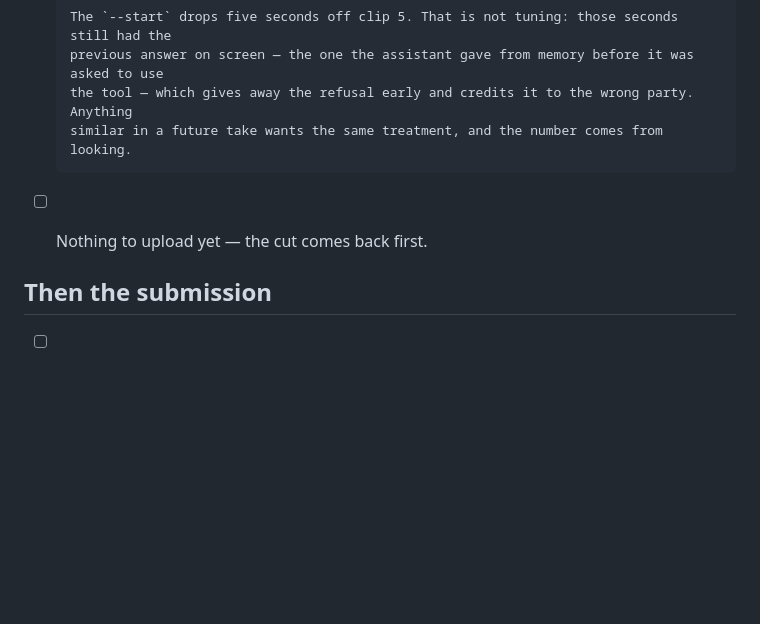
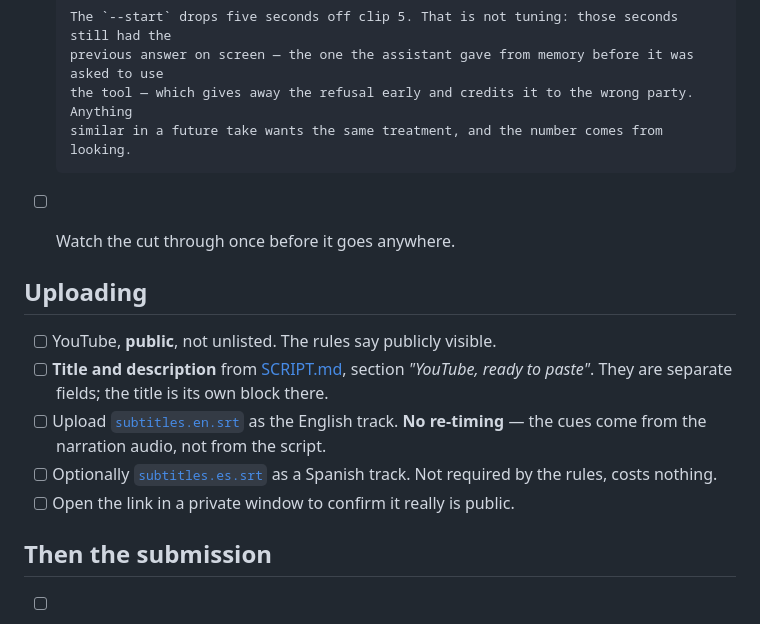
Before and after one commit to hvaler/cursus, a Markdown page: demo/CHECKLIST.md, the part around the change. GitHub-like rendering; blank space fills up the shorter version.

Commit message:
put the upload steps back, now that there is something to upload
They were lost when the section was rewritten for the eight-clip flow, and what
replaced them said the cut had not come back yet, which stopped being true.
Title and description are separate fields and the subtitles need no re-timing —
both easy to get wrong at the point where nobody is reading carefully any more.

```diff
--- a/demo/CHECKLIST.md
+++ b/demo/CHECKLIST.md
@@ -174,7 +174,18 @@ origins side by side, with the page saying it cannot verify the second number.
       previous answer on screen — the one the assistant gave from memory before it was asked to use
       the tool — which gives away the refusal early and credits it to the wrong party. Anything
       similar in a future take wants the same treatment, and the number comes from looking.
-- [ ] Nothing to upload yet — the cut comes back first.
+- [ ] Watch the cut through once before it goes anywhere.
+
+## Uploading
+
+- [ ] YouTube, **public**, not unlisted. The rules say publicly visible.
+- [ ] **Title and description** from [SCRIPT.md](SCRIPT.md), section *"YouTube, ready to paste"*.
+      They are separate fields; the title is its own block there.
+- [ ] Upload [`subtitles.en.srt`](subtitles.en.srt) as the English track. **No re-timing** — the
+      cues come from the narration audio, not from the script.
+- [ ] Optionally [`subtitles.es.srt`](subtitles.es.srt) as a Spanish track. Not required by the
+      rules, costs nothing.
+- [ ] Open the link in a private window to confirm it really is public.
 
 ## Then the submission
 
```
